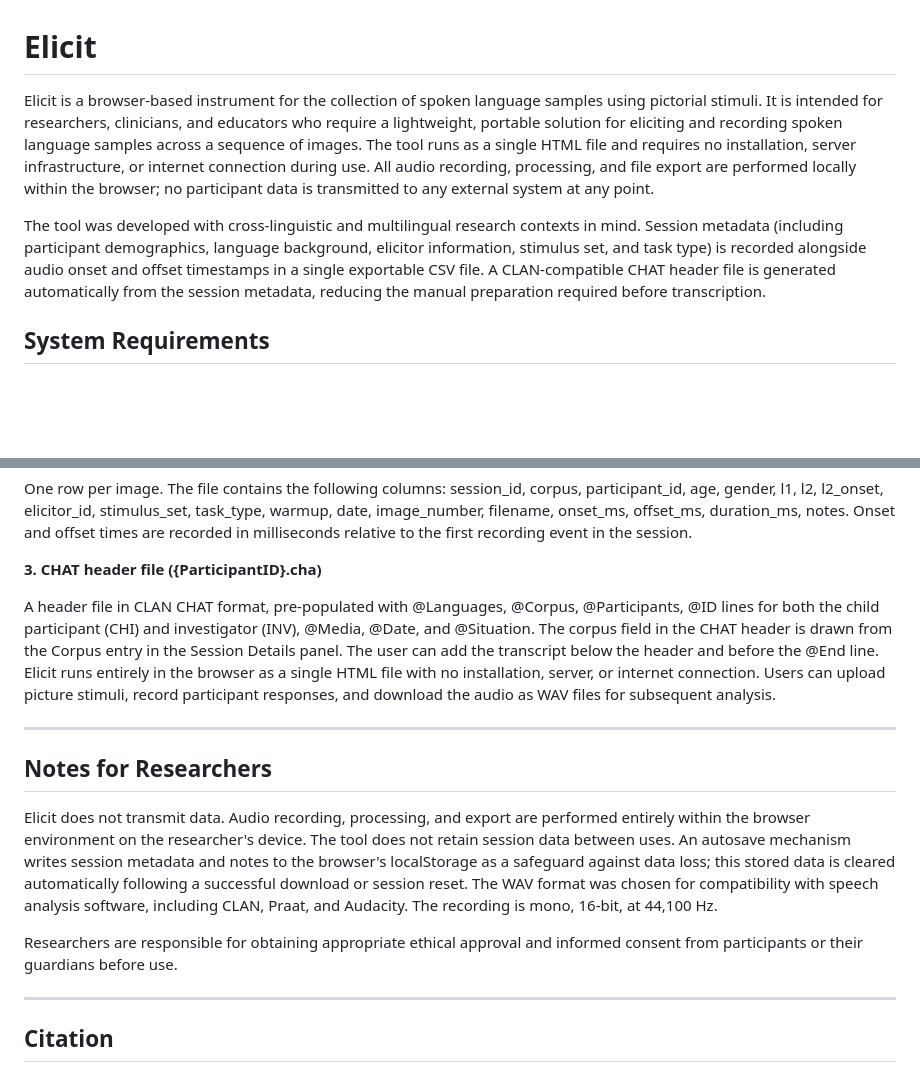
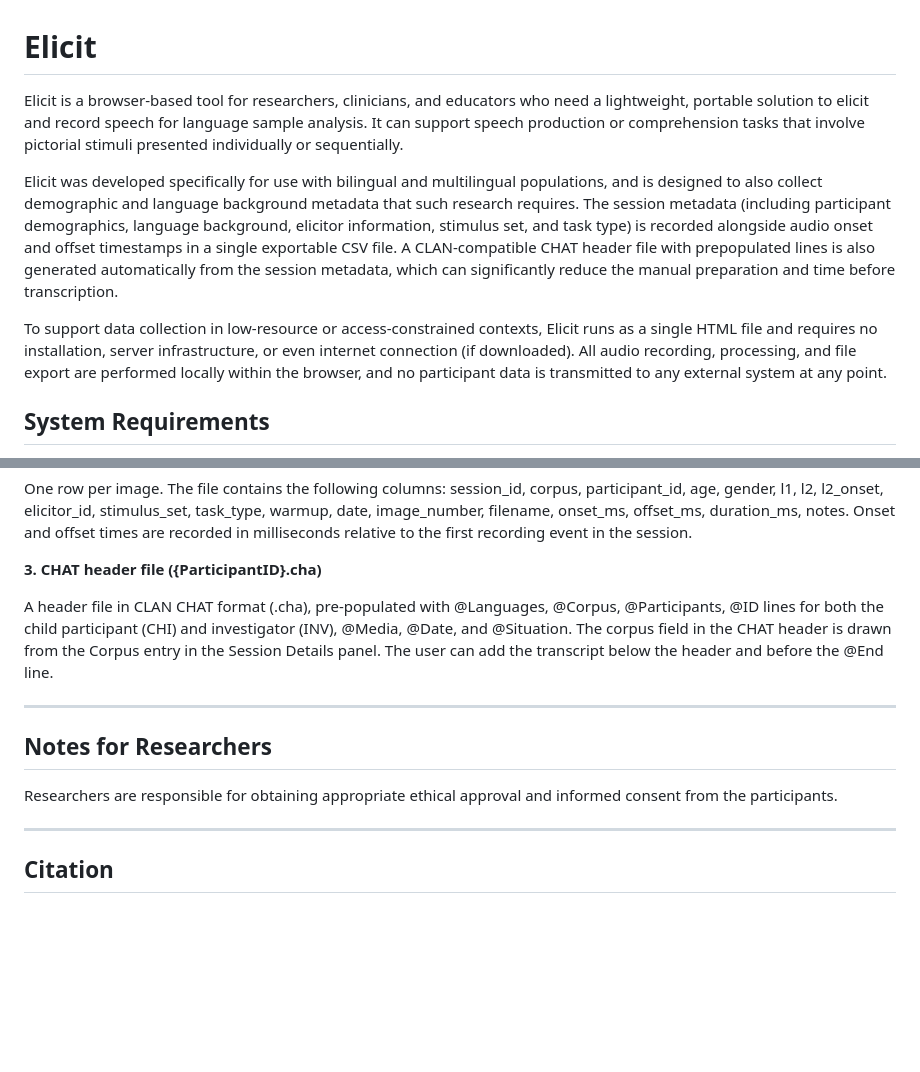
Before and after one commit to priyaprithiviraj/elicit, a Markdown page: README.md, 2 parts joined by grey strips. GitHub-like rendering; blank space fills up the shorter version.

```diff
--- a/README.md
+++ b/README.md
@@ -1,8 +1,10 @@
 # Elicit
 
-Elicit is a browser-based instrument for the collection of spoken language samples using pictorial stimuli. It is intended for researchers, clinicians, and educators who require a lightweight, portable solution for eliciting and recording spoken language samples across a sequence of images. The tool runs as a single HTML file and requires no installation, server infrastructure, or internet connection during use. All audio recording, processing, and file export are performed locally within the browser; no participant data is transmitted to any external system at any point.
+Elicit is a browser-based tool for researchers, clinicians, and educators who need a lightweight, portable solution to elicit and record speech for language sample analysis. It can support speech production or comprehension tasks that involve pictorial stimuli presented individually or sequentially.
 
-The tool was developed with cross-linguistic and multilingual research contexts in mind. Session metadata (including participant demographics, language background, elicitor information, stimulus set, and task type) is recorded alongside audio onset and offset timestamps in a single exportable CSV file. A CLAN-compatible CHAT header file is generated automatically from the session metadata, reducing the manual preparation required before transcription.
+Elicit was developed specifically for use with bilingual and multilingual populations, and is designed to also collect demographic and language background metadata that such research requires. The session metadata (including participant demographics, language background, elicitor information, stimulus set, and task type) is recorded alongside audio onset and offset timestamps in a single exportable CSV file. A CLAN-compatible CHAT header file with prepopulated lines is also generated automatically from the session metadata, which can significantly reduce the manual preparation and time before transcription.
+
+To support data collection in low-resource or access-constrained contexts, Elicit runs as a single HTML file and requires no installation, server infrastructure, or even internet connection (if downloaded). All audio recording, processing, and file export are performed locally within the browser, and no participant data is transmitted to any external system at any point.
 
 ## System Requirements
 
@@ -42,15 +44,13 @@ One row per image. The file contains the following columns: session_id, corpus,
 
 **3. CHAT header file ({ParticipantID}.cha)**
 
-A header file in CLAN CHAT format, pre-populated with @Languages, @Corpus, @Participants, @ID lines for both the child participant (CHI) and investigator (INV), @Media, @Date, and @Situation. The corpus field in the CHAT header is drawn from the Corpus entry in the Session Details panel. The user can add the transcript below the header and before the @End line. Elicit runs entirely in the browser as a single HTML file with no installation, server, or internet connection. Users can upload picture stimuli, record participant responses, and download the audio as WAV files for subsequent analysis.
+A header file in CLAN CHAT format (.cha), pre-populated with @Languages, @Corpus, @Participants, @ID lines for both the child participant (CHI) and investigator (INV), @Media, @Date, and @Situation. The corpus field in the CHAT header is drawn from the Corpus entry in the Session Details panel. The user can add the transcript below the header and before the @End line.
 
 ---
 
 ## Notes for Researchers
 
-Elicit does not transmit data. Audio recording, processing, and export are performed entirely within the browser environment on the researcher's device. The tool does not retain session data between uses. An autosave mechanism writes session metadata and notes to the browser's localStorage as a safeguard against data loss; this stored data is cleared automatically following a successful download or session reset. The WAV format was chosen for compatibility with speech analysis software, including CLAN, Praat, and Audacity. The recording is mono, 16-bit, at 44,100 Hz.
-
-Researchers are responsible for obtaining appropriate ethical approval and informed consent from participants or their guardians before use.
+Researchers are responsible for obtaining appropriate ethical approval and informed consent from the participants.
 
 ---
 
```
